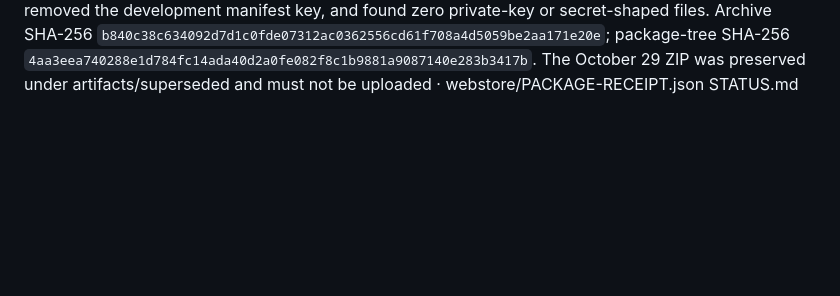
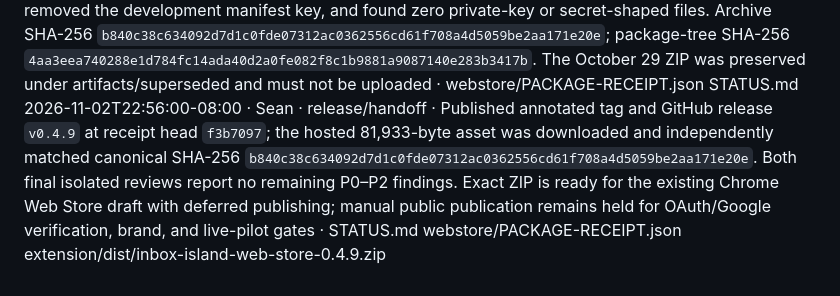
Before and after one commit to clawSean/inbox-island, a Markdown page: LOG.md, the part around the change. GitHub-like rendering; blank space fills up the shorter version.

Commit message:
docs: record 0.4.9 release handoff

```diff
--- a/LOG.md
+++ b/LOG.md
@@ -75,3 +75,4 @@
 2026-10-29T03:05:00-07:00 · Sean · package candidate · From clean source commit 39c6b69a078828d3eb0d9f56a783d4d3cb419d01, rebuilt the 0.4.9 Chrome Web Store root-manifest ZIP, stripped only the development manifest key and internal marker, extracted and byte-compared 39 files, revalidated the Store transform, and found zero private-key or secret-shaped files. Archive SHA-256 876f3df6a6644870fc0afac3135c7206394b53c2fa55cf24aefe160e045c9138; package-tree SHA-256 28a816c188afa2694fa5a56d125e7f65f94c27a07643456580f3f2d7275a1c28. The older 38-file candidate was moved to artifacts/superseded. Package is not approved for upload pending native Arc/Dia and visible live-pilot proof · webstore/PACKAGE-RECEIPT.json STATUS.md
 2026-11-02T22:51:06-08:00 · Sean · review/repair · Blind release-risk and separate exact-head technical reviews found no P0, but independently caught an OAuth launch-contract mismatch; one also caught Google's optional unchanged callback scope and clean-checkout seed validation drift. Added access_type=online with exact-set coverage, accepted absent unchanged scope while rejecting duplicates/drift, rebuilt the seed during validation, and passed the complete 162-test source/browser/build/UI gate. Native Arc proved the exact Google request but exposed only a hidden chooser target, so Arc/Dia live-account proof remains a pilot/publication gate while disconnected Chrome review proceeds under deferred publishing · app/gmail-auth.mjs package.json test/ scripts/run-native-portable-proof.mjs STATUS.md webstore/
 2026-11-02T22:52:15-08:00 · Sean · release candidate · From clean pushed source `29a2301748913d7185e0d03775a54a77f3cc2dcf`, built the final deferred-publishing Chrome Web Store `0.4.9` ZIP. The packager extracted and byte-compared 39 files, revalidated the exact Store transform, removed the development manifest key, and found zero private-key or secret-shaped files. Archive SHA-256 `b840c38c634092d7d1c0fde07312ac0362556cd61f708a4d5059be2aa171e20e`; package-tree SHA-256 `4aa3eea740288e1d784fc14ada40d2a0fe082f8c1b9881a9087140e283b3417b`. The October 29 ZIP was preserved under artifacts/superseded and must not be uploaded · webstore/PACKAGE-RECEIPT.json STATUS.md
+2026-11-02T22:56:00-08:00 · Sean · release/handoff · Published annotated tag and GitHub release `v0.4.9` at receipt head `f3b7097`; the hosted 81,933-byte asset was downloaded and independently matched canonical SHA-256 `b840c38c634092d7d1c0fde07312ac0362556cd61f708a4d5059be2aa171e20e`. Both final isolated reviews report no remaining P0–P2 findings. Exact ZIP is ready for the existing Chrome Web Store draft with deferred publishing; manual public publication remains held for OAuth/Google verification, brand, and live-pilot gates · STATUS.md webstore/PACKAGE-RECEIPT.json extension/dist/inbox-island-web-store-0.4.9.zip
```
Also changed, not shown: STATUS.md (+4 -0 lines).
